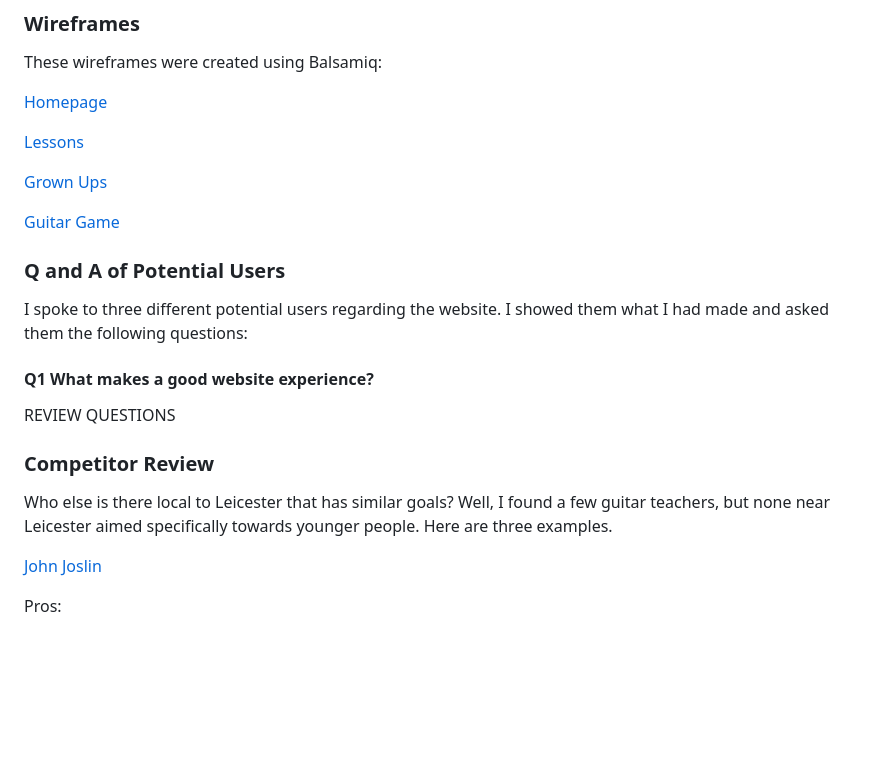
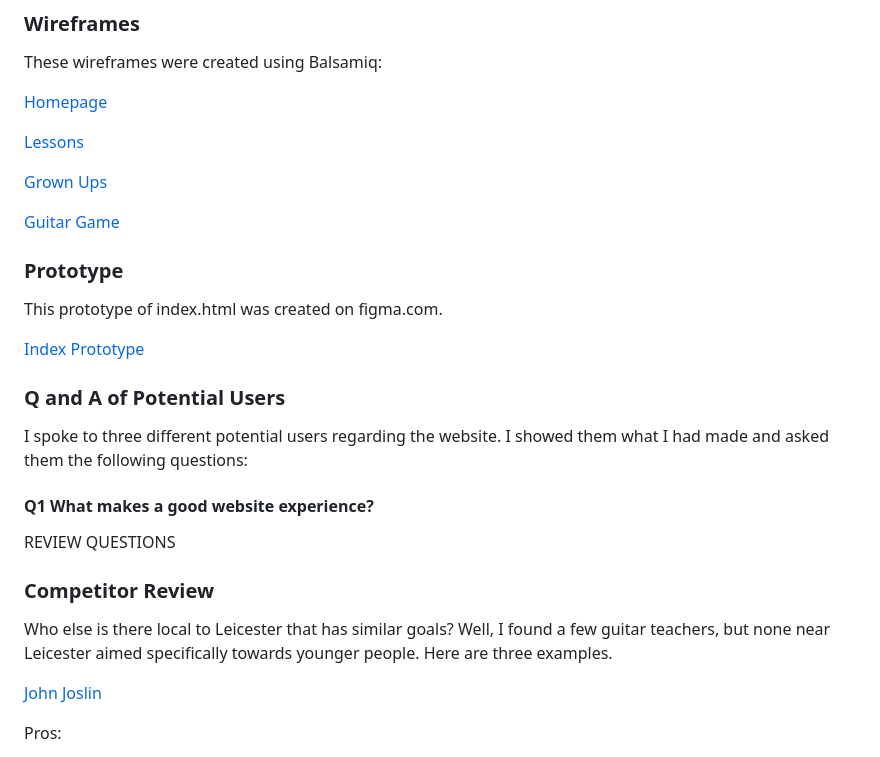
Before and after one commit to ryanmcnally93/little-strings, a Markdown page: README.md, the part around the change printed below. Rendered like a GitHub page; blank space fills up the shorter version.

Commit message:
Add prototype

```diff
--- a/README.md
+++ b/README.md
@@ -149,6 +149,11 @@ These wireframes were created using Balsamiq:
 
 [Guitar Game](/assets/images/readme-images/guitar-game-wireframe.png)
 
+### Prototype
+
+This prototype of index.html was created on figma.com.
+
+[Index Prototype](/assets/images/readme-images/figma-prototype.png)
 
 ### Q and A of Potential Users
 
```
Also changed, not shown: other parts of README.md (+1 -1 lines), assets/images/readme-images/figma-prototype.png (added), 2 other files.
